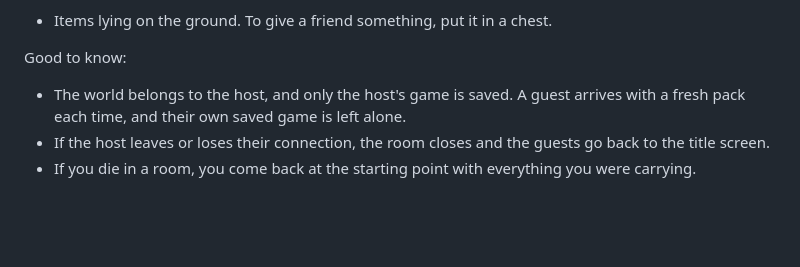
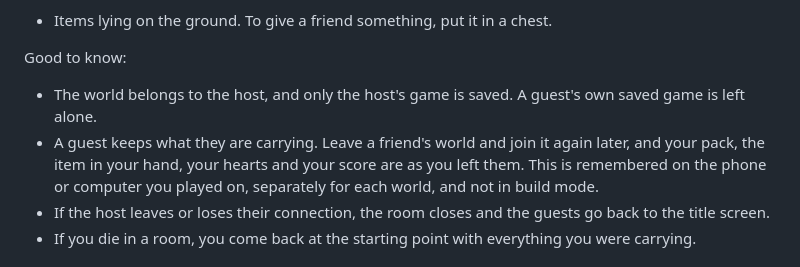
Before and after one commit to tristanpridemore0-create/minicraft, a Markdown page: README.md, the part around the change. Drawn GitHub-style; blank space fills up the shorter version.

Commit message:
Update the docs for guests keeping their pack
Co-Authored-By: Claude Opus 5.5 <noreply@anthropic.com>

```diff
--- a/README.md
+++ b/README.md
@@ -93,7 +93,8 @@ What is not shared yet:
 
 Good to know:
 
-- The world belongs to the host, and only the host's game is saved. A guest arrives with a fresh pack each time, and their own saved game is left alone.
+- The world belongs to the host, and only the host's game is saved. A guest's own saved game is left alone.
+- A guest keeps what they are carrying. Leave a friend's world and join it again later, and your pack, the item in your hand, your hearts and your score are as you left them. This is remembered on the phone or computer you played on, separately for each world, and not in build mode.
 - If the host leaves or loses their connection, the room closes and the guests go back to the title screen.
 - If you die in a room, you come back at the starting point with everything you were carrying.
 
```
Also changed, not shown: APPROXIMATIONS.md (+1 -1 lines).
